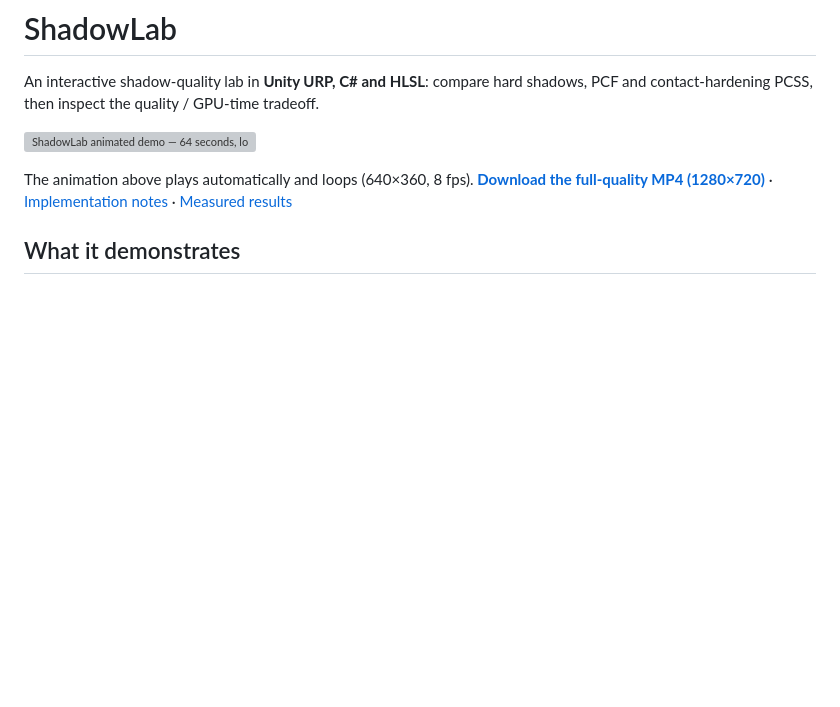
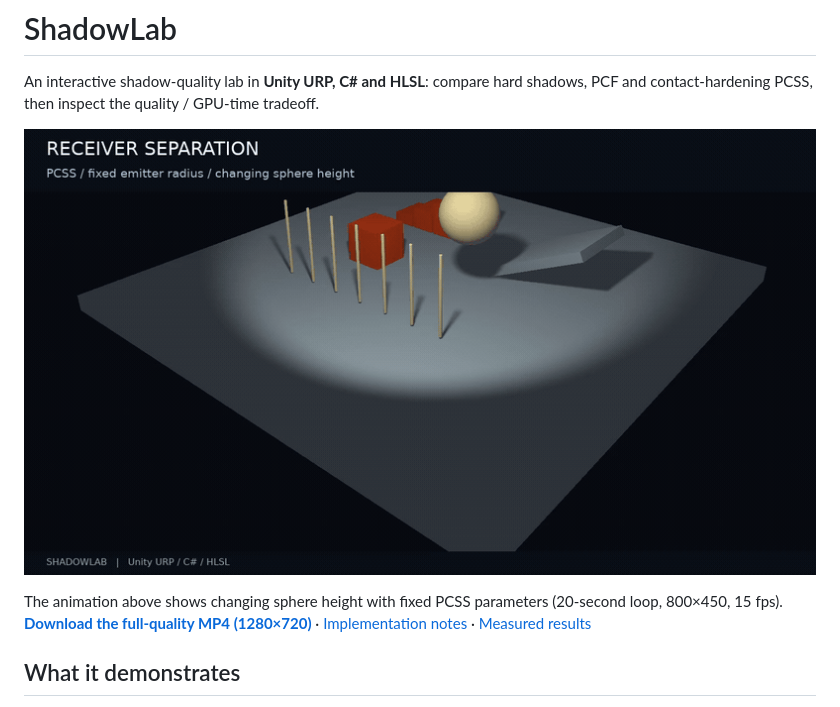
Before and after one commit to DonGCoco/ShadowLab, a Markdown page: README.md, the part around the change. GitHub-like rendering; pictures changed too: Media/sphere-height.gif (added); blank space fills up the shorter version; grey boxes are pictures that could not be loaded.

```diff
--- a/README.md
+++ b/README.md
@@ -2,9 +2,9 @@
 
 An interactive shadow-quality lab in **Unity URP, C# and HLSL**: compare hard shadows, PCF and contact-hardening PCSS, then inspect the quality / GPU-time tradeoff.
 
-![ShadowLab animated demo — 64 seconds, loops automatically](Media/demo.gif)
+![PCSS sphere-height demo — moving sphere and contact-hardening shadows](Media/sphere-height.gif)
 
-The animation above plays automatically and loops (640×360, 8 fps). **[Download the full-quality MP4 (1280×720)](https://raw.githubusercontent.com/DonGCoco/ShadowLab/main/Media/ShadowLab_Demo.mp4)** · [Implementation notes](Docs/ALGORITHMS.md) · [Measured results](Docs/RESULTS.md)
+The animation above shows changing sphere height with fixed PCSS parameters (20-second loop, 800×450, 15 fps). **[Download the full-quality MP4 (1280×720)](https://raw.githubusercontent.com/DonGCoco/ShadowLab/main/Media/ShadowLab_Demo.mp4)** · [Implementation notes](Docs/ALGORITHMS.md) · [Measured results](Docs/RESULTS.md)
 
 ## What it demonstrates
 
```
Also changed, not shown: Media/README.md (+3 -0 lines).
